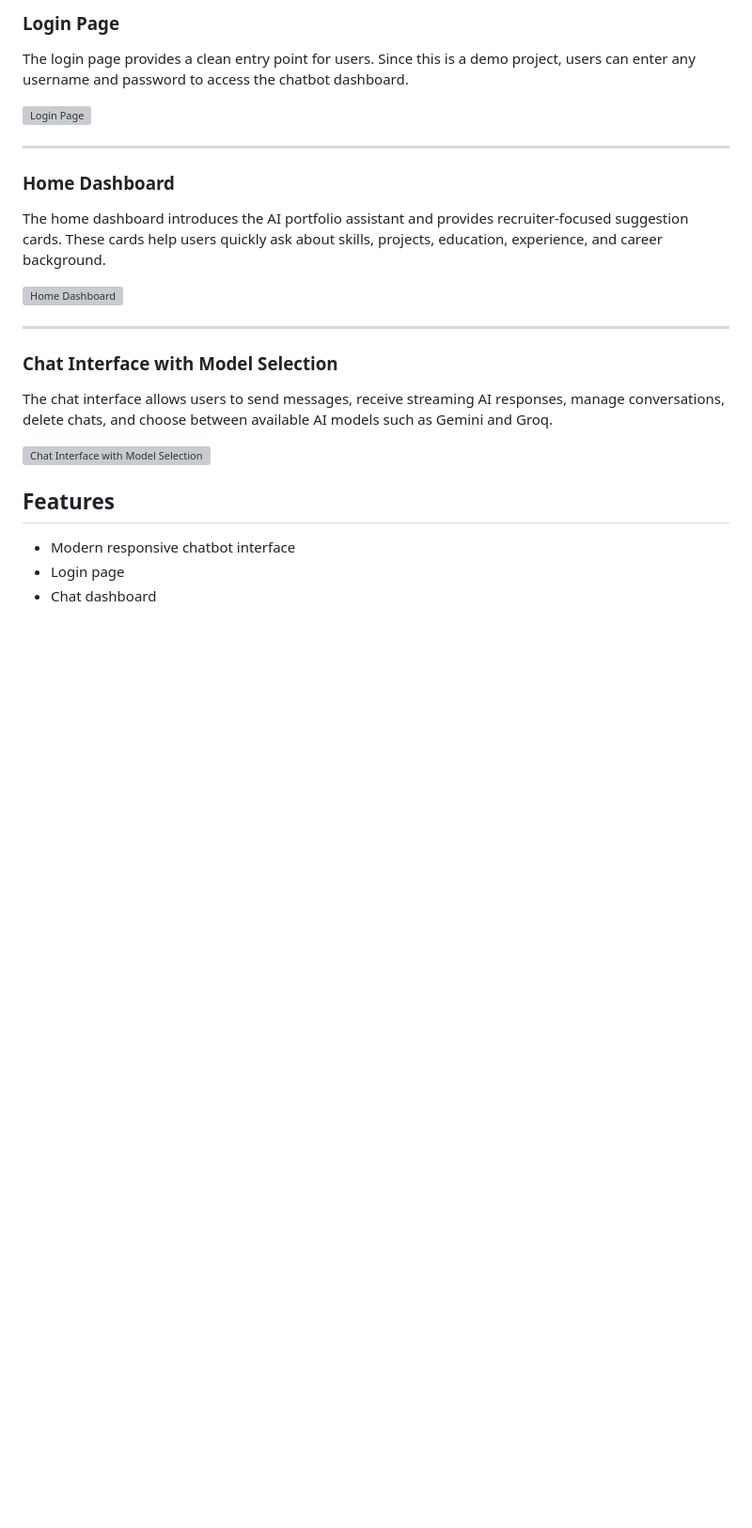
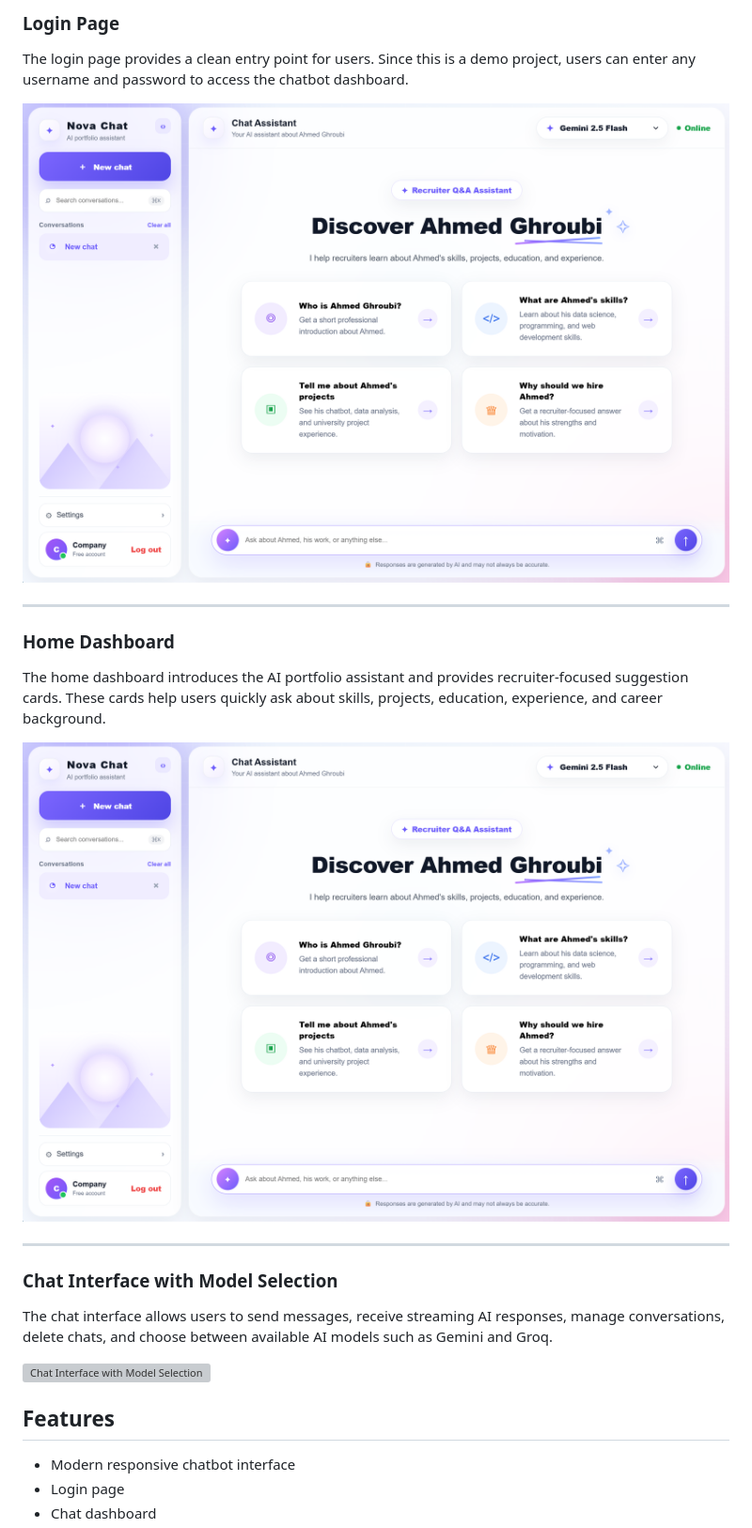
Before and after one commit to ahmed-ghroubi/chatbot-project, a Markdown page: README.md, the part around one of its changes. Shown at 94% size. GitHub-like rendering; blank space fills up the shorter version; grey boxes are pictures that could not be loaded.

Commit message:
Fix image links in README
Updated image links in the README to point to the screenshots directory.

```diff
--- a/README.md
+++ b/README.md
@@ -34,7 +34,7 @@ The following images show the main parts of the chatbot interface, including the
 
 The login page provides a clean entry point for users. Since this is a demo project, users can enter any username and password to access the chatbot dashboard.
 
-![Login Page](https://github.com/ahmed-ghroubi/chatbot-project/blob/main/login.png)
+![Login Page](https://github.com/ahmed-ghroubi/chatbot-project/blob/main/screenshots/dashboard.png)
 
 ---
 
@@ -42,7 +42,7 @@ The login page provides a clean entry point for users. Since this is a demo proj
 
 The home dashboard introduces the AI portfolio assistant and provides recruiter-focused suggestion cards. These cards help users quickly ask about skills, projects, education, experience, and career background.
 
-![Home Dashboard](https://github.com/ahmed-ghroubi/chatbot-project/blob/main/dashboard.png)
+![Home Dashboard](https://github.com/ahmed-ghroubi/chatbot-project/blob/main/screenshots/dashboard.png)
 
 ---
 
```
Also changed, not shown: other parts of README.md (+1 -1 lines).
